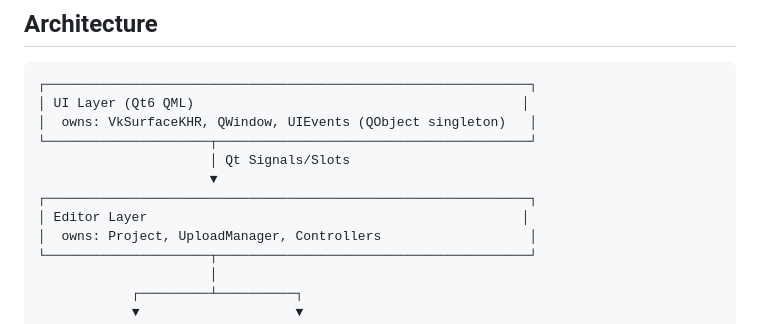
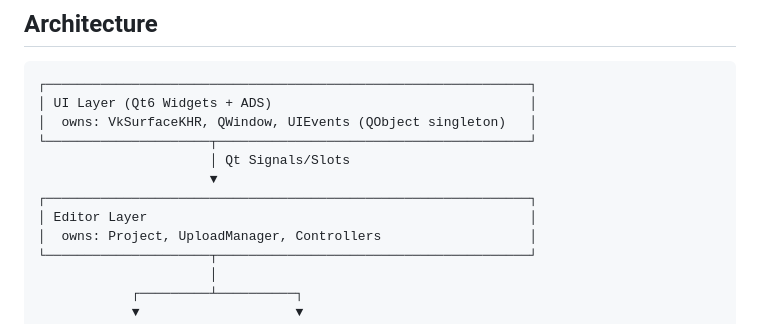
Before and after one commit to XDzzzzzZyq/Neurus, a Markdown page: README.md, the part around the change. Drawn GitHub-style.

````diff
--- a/README.md
+++ b/README.md
@@ -12,13 +12,13 @@ with modern rendering algorithms.
 
 ```
 ┌──────────────────────────────────────────────────────────────┐
-│ UI Layer (Qt6 QML)                                          │
+│ UI Layer (Qt6 Widgets + ADS)                                 │
 │  owns: VkSurfaceKHR, QWindow, UIEvents (QObject singleton)   │
 └─────────────────────┬────────────────────────────────────────┘
                       │ Qt Signals/Slots
                       ▼
 ┌──────────────────────────────────────────────────────────────┐
-│ Editor Layer                                                │
+│ Editor Layer                                                 │
 │  owns: Project, UploadManager, Controllers                   │
 └─────────────────────┬────────────────────────────────────────┘
                       │
````
Also changed, not shown: AGENTS.md (+3 -3 lines).
